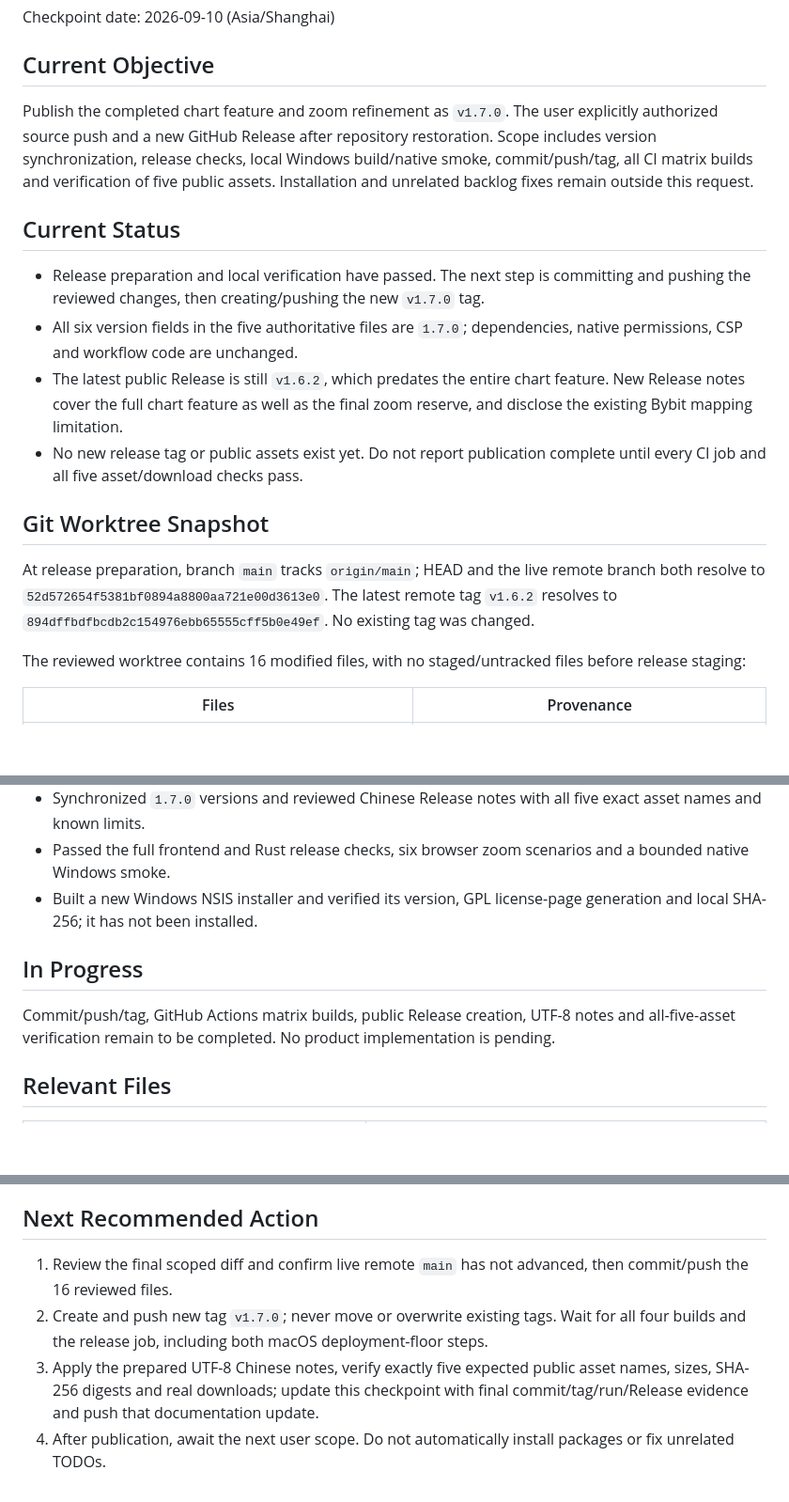
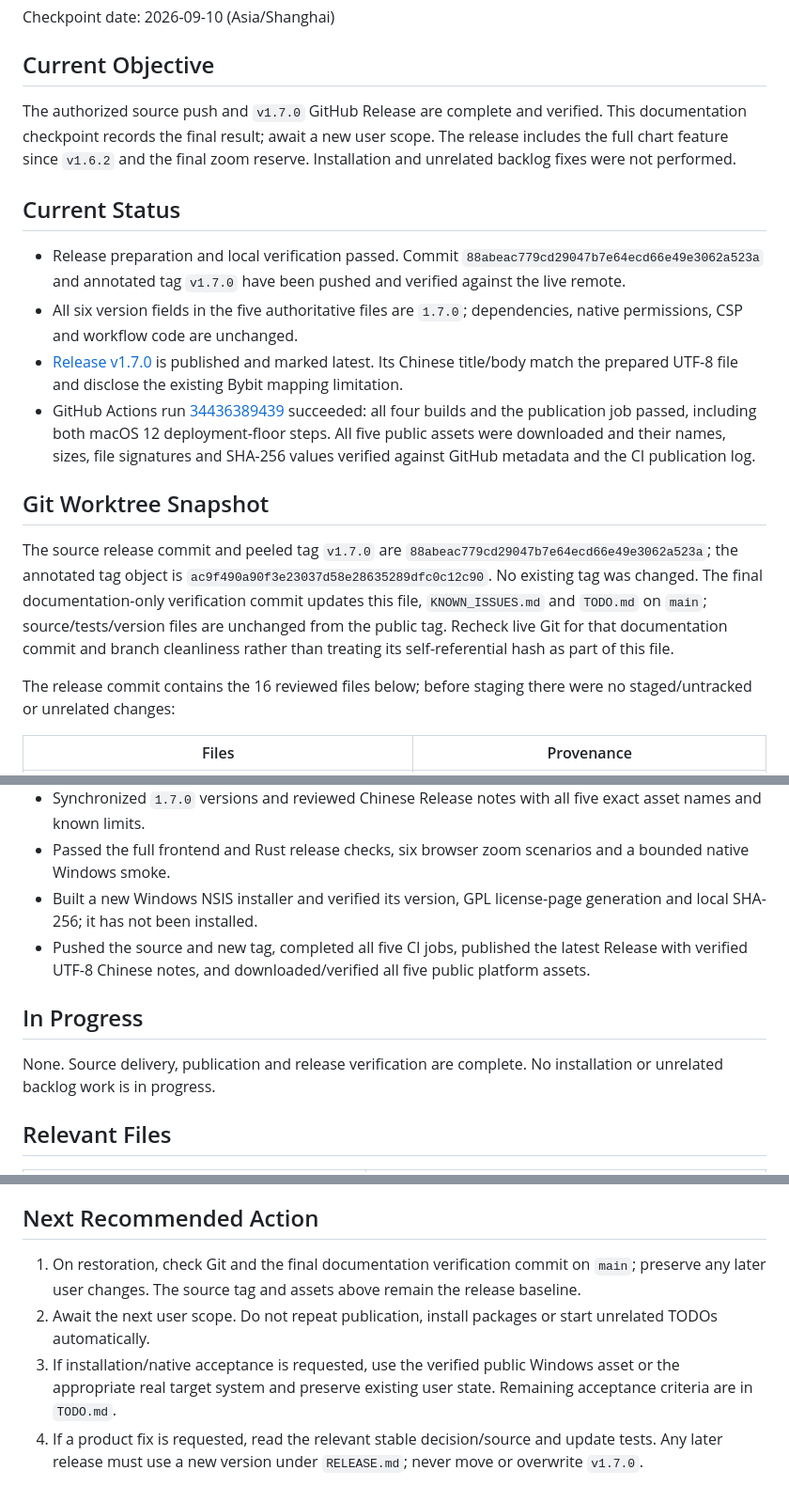
Before and after one commit to ArchLinuxStudio/btc-price-monitor, a Markdown page: docs/CURRENT_STATE.md, 3 parts joined by grey strips. Shown at 94% size. Drawn GitHub-style; blank space fills up the shorter version.

```diff
--- a/docs/CURRENT_STATE.md
+++ b/docs/CURRENT_STATE.md
@@ -4,20 +4,20 @@ Checkpoint date: 2026-09-10 (Asia/Shanghai)
 
 ## Current Objective
 
-Publish the completed chart feature and zoom refinement as `v1.7.0`. The user explicitly authorized source push and a new GitHub Release after repository restoration. Scope includes version synchronization, release checks, local Windows build/native smoke, commit/push/tag, all CI matrix builds and verification of five public assets. Installation and unrelated backlog fixes remain outside this request.
+The authorized source push and `v1.7.0` GitHub Release are complete and verified. This documentation checkpoint records the final result; await a new user scope. The release includes the full chart feature since `v1.6.2` and the final zoom reserve. Installation and unrelated backlog fixes were not performed.
 
 ## Current Status
 
-- Release preparation and local verification have passed. The next step is committing and pushing the reviewed changes, then creating/pushing the new `v1.7.0` tag.
+- Release preparation and local verification passed. Commit `88abeac779cd29047b7e64ecd66e49e3062a523a` and annotated tag `v1.7.0` have been pushed and verified against the live remote.
 - All six version fields in the five authoritative files are `1.7.0`; dependencies, native permissions, CSP and workflow code are unchanged.
-- The latest public Release is still `v1.6.2`, which predates the entire chart feature. New Release notes cover the full chart feature as well as the final zoom reserve, and disclose the existing Bybit mapping limitation.
-- No new release tag or public assets exist yet. Do not report publication complete until every CI job and all five asset/download checks pass.
+- [Release v1.7.0](https://github.com/ArchLinuxStudio/btc-price-monitor/releases/tag/v1.7.0) is published and marked latest. Its Chinese title/body match the prepared UTF-8 file and disclose the existing Bybit mapping limitation.
+- GitHub Actions run [34436389439](https://github.com/ArchLinuxStudio/btc-price-monitor/actions/runs/34436389439) succeeded: all four builds and the publication job passed, including both macOS 12 deployment-floor steps. All five public assets were downloaded and their names, sizes, file signatures and SHA-256 values verified against GitHub metadata and the CI publication log.
 
 ## Git Worktree Snapshot
 
-At release preparation, branch `main` tracks `origin/main`; HEAD and the live remote branch both resolve to `52d572654f5381bf0894a8800aa721e00d3613e0`. The latest remote tag `v1.6.2` resolves to `894dffbdfbcdb2c154976ebb65555cff5b0e49ef`. No existing tag was changed.
+The source release commit and peeled tag `v1.7.0` are `88abeac779cd29047b7e64ecd66e49e3062a523a`; the annotated tag object is `ac9f490a90f3e23037d58e28635289dfc0c12c90`. No existing tag was changed. The final documentation-only verification commit updates this file, `KNOWN_ISSUES.md` and `TODO.md` on `main`; source/tests/version files are unchanged from the public tag. Recheck live Git for that documentation commit and branch cleanliness rather than treating its self-referential hash as part of this file.
 
-The reviewed worktree contains 16 modified files, with no staged/untracked files before release staging:
+The release commit contains the 16 reviewed files below; before staging there were no staged/untracked or unrelated changes:
 
 | Files | Provenance |
 | --- | --- |
@@ -36,10 +36,11 @@ Ignored `artifacts/`, `dist/` and `src-tauri/target/` remain local. Prior named
 - Synchronized `1.7.0` versions and reviewed Chinese Release notes with all five exact asset names and known limits.
 - Passed the full frontend and Rust release checks, six browser zoom scenarios and a bounded native Windows smoke.
 - Built a new Windows NSIS installer and verified its version, GPL license-page generation and local SHA-256; it has not been installed.
+- Pushed the source and new tag, completed all five CI jobs, published the latest Release with verified UTF-8 Chinese notes, and downloaded/verified all five public platform assets.
 
 ## In Progress
 
-Commit/push/tag, GitHub Actions matrix builds, public Release creation, UTF-8 notes and all-five-asset verification remain to be completed. No product implementation is pending.
+None. Source delivery, publication and release verification are complete. No installation or unrelated backlog work is in progress.
 
 ## Relevant Files
 
@@ -98,7 +115,7 @@ Local named installer: `artifacts/release-v1.7.0-local/Crypto.Top_1.7.0_x64-setu
 
 ## Next Recommended Action
 
-1. Review the final scoped diff and confirm live remote `main` has not advanced, then commit/push the 16 reviewed files.
-2. Create and push new tag `v1.7.0`; never move or overwrite existing tags. Wait for all four builds and the release job, including both macOS deployment-floor steps.
-3. Apply the prepared UTF-8 Chinese notes, verify exactly five expected public asset names, sizes, SHA-256 digests and real downloads; update this checkpoint with final commit/tag/run/Release evidence and push that documentation update.
-4. After publication, await the next user scope. Do not automatically install packages or fix unrelated TODOs.
+1. On restoration, check Git and the final documentation verification commit on `main`; preserve any later user changes. The source tag and assets above remain the release baseline.
+2. Await the next user scope. Do not repeat publication, install packages or start unrelated TODOs automatically.
+3. If installation/native acceptance is requested, use the verified public Windows asset or the appropriate real target system and preserve existing user state. Remaining acceptance criteria are in `TODO.md`.
+4. If a product fix is requested, read the relevant stable decision/source and update tests. Any later release must use a new version under `RELEASE.md`; never move or overwrite `v1.7.0`.
```
Also changed, not shown: other parts of docs/CURRENT_STATE.md (+21 -5 lines), docs/KNOWN_ISSUES.md (+2 -0 lines), docs/TODO.md (+1 -1 lines).
